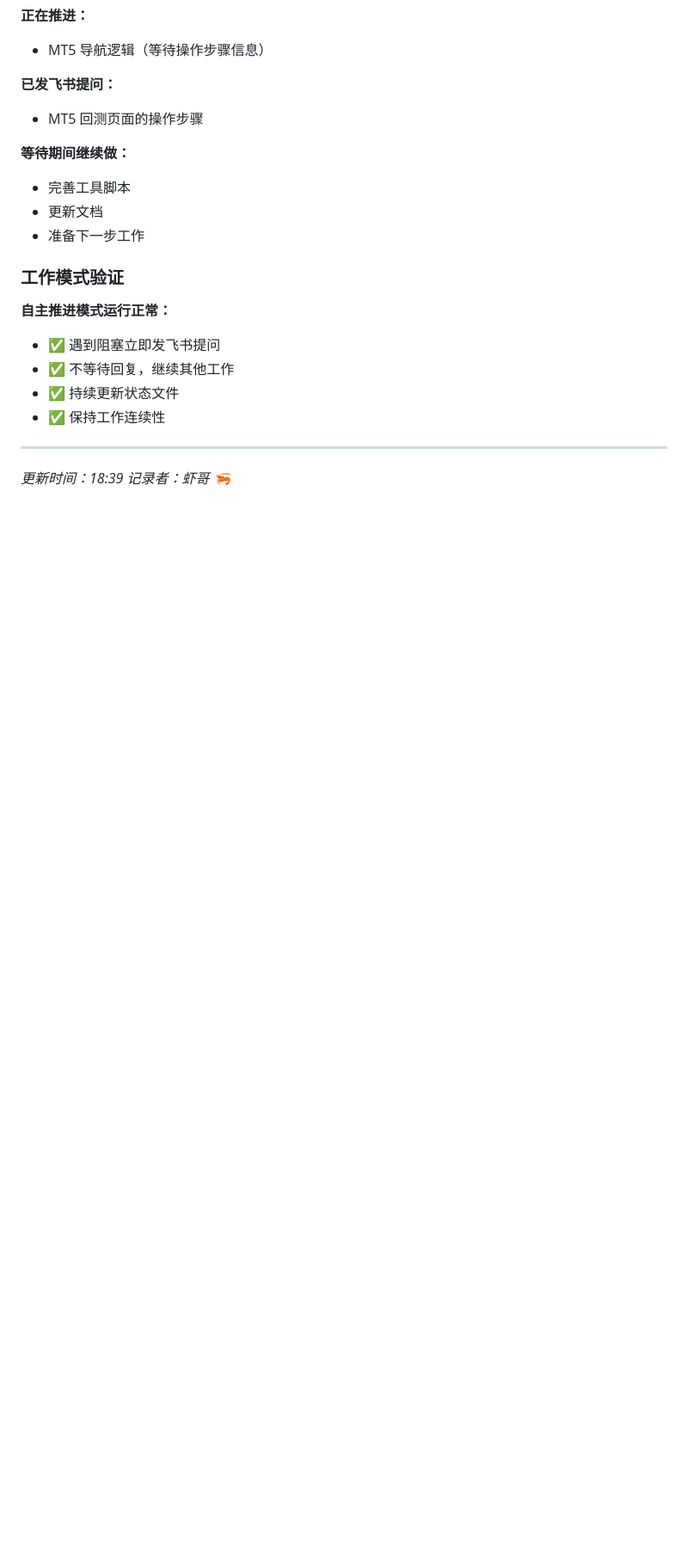
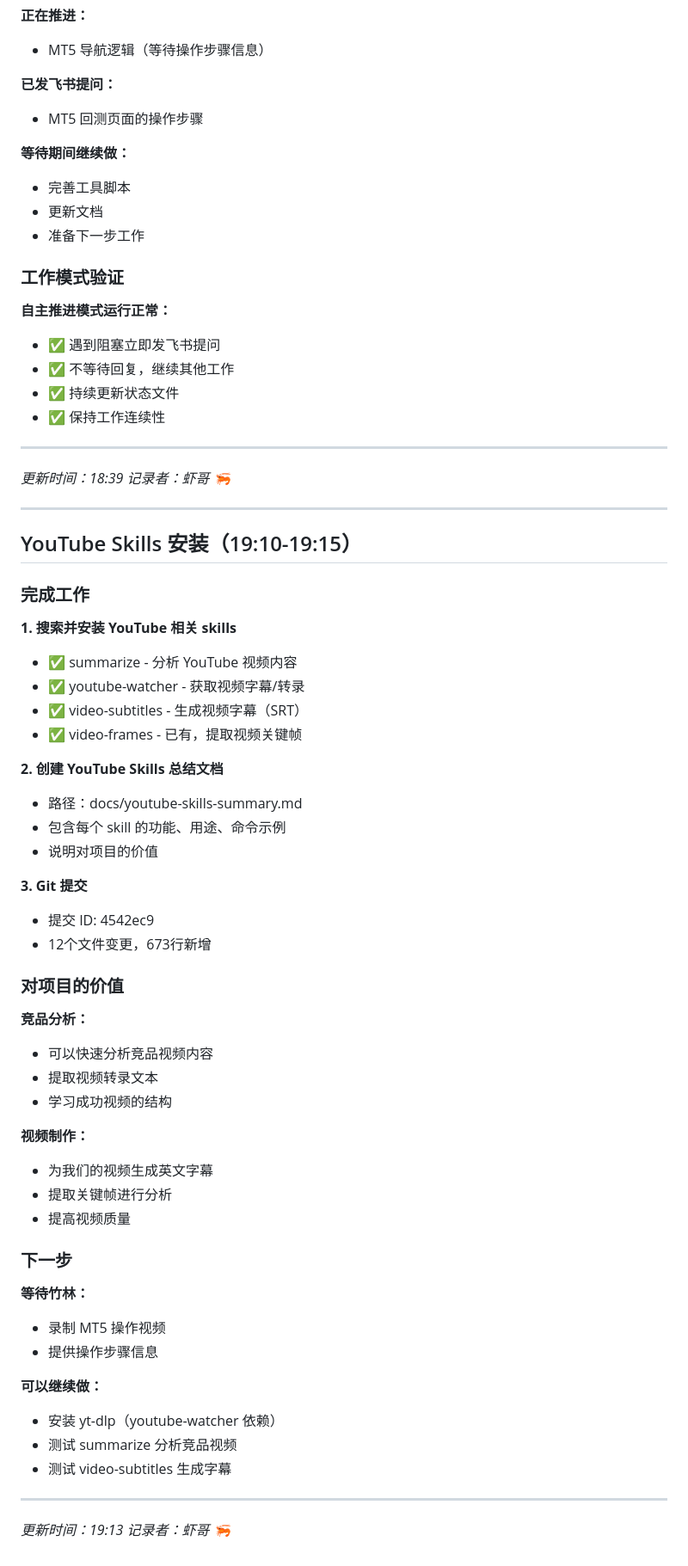
Before and after one commit to fdsasaaa/openclaw-workspace, a Markdown page: memory/2026-03-07.md, the part around the change. Shown at 86% size. Drawn GitHub-style; blank space fills up the shorter version.

```diff
--- a/memory/2026-03-07.md
+++ b/memory/2026-03-07.md
@@ -500,3 +500,52 @@
 
 *更新时间：18:39*
 *记录者：虾哥 🦐*
+
+---
+
+## YouTube Skills 安装（19:10-19:15）
+
+### 完成工作
+
+**1. 搜索并安装 YouTube 相关 skills**
+- ✅ summarize - 分析 YouTube 视频内容
+- ✅ youtube-watcher - 获取视频字幕/转录
+- ✅ video-subtitles - 生成视频字幕（SRT）
+- ✅ video-frames - 已有，提取视频关键帧
+
+**2. 创建 YouTube Skills 总结文档**
+- 路径：docs/youtube-skills-summary.md
+- 包含每个 skill 的功能、用途、命令示例
+- 说明对项目的价值
+
+**3. Git 提交**
+- 提交 ID: 4542ec9
+- 12个文件变更，673行新增
+
+### 对项目的价值
+
+**竞品分析：**
+- 可以快速分析竞品视频内容
+- 提取视频转录文本
+- 学习成功视频的结构
+
+**视频制作：**
+- 为我们的视频生成英文字幕
+- 提取关键帧进行分析
+- 提高视频质量
+
+### 下一步
+
+**等待竹林：**
+- 录制 MT5 操作视频
+- 提供操作步骤信息
+
+**可以继续做：**
+- 安装 yt-dlp（youtube-watcher 依赖）
+- 测试 summarize 分析竞品视频
+- 测试 video-subtitles 生成字幕
+
+---
+
+*更新时间：19:13*
+*记录者：虾哥 🦐*
```
Also changed, not shown: AGENTS.md (+73 -0 lines).
